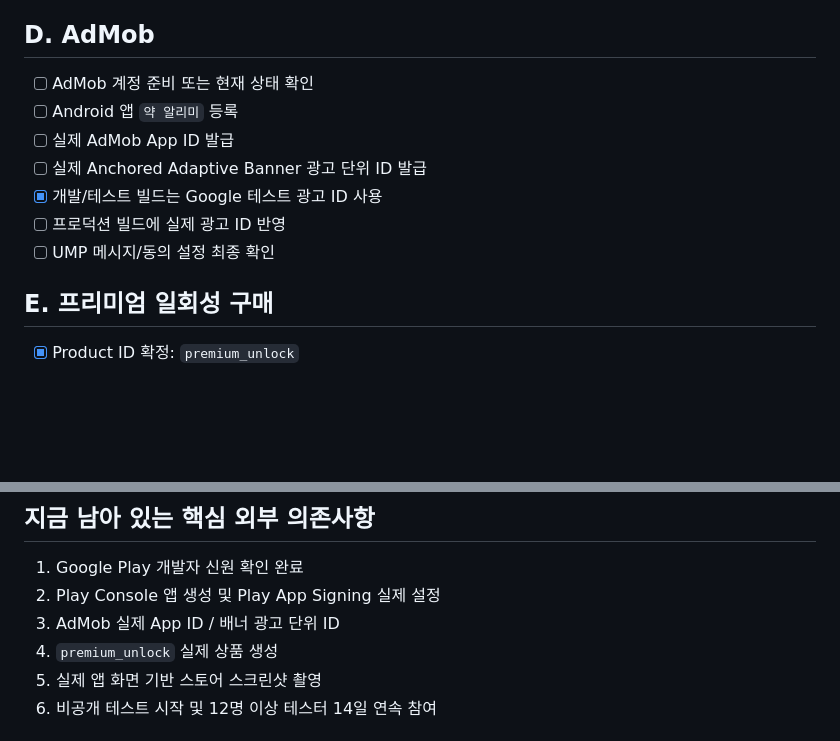
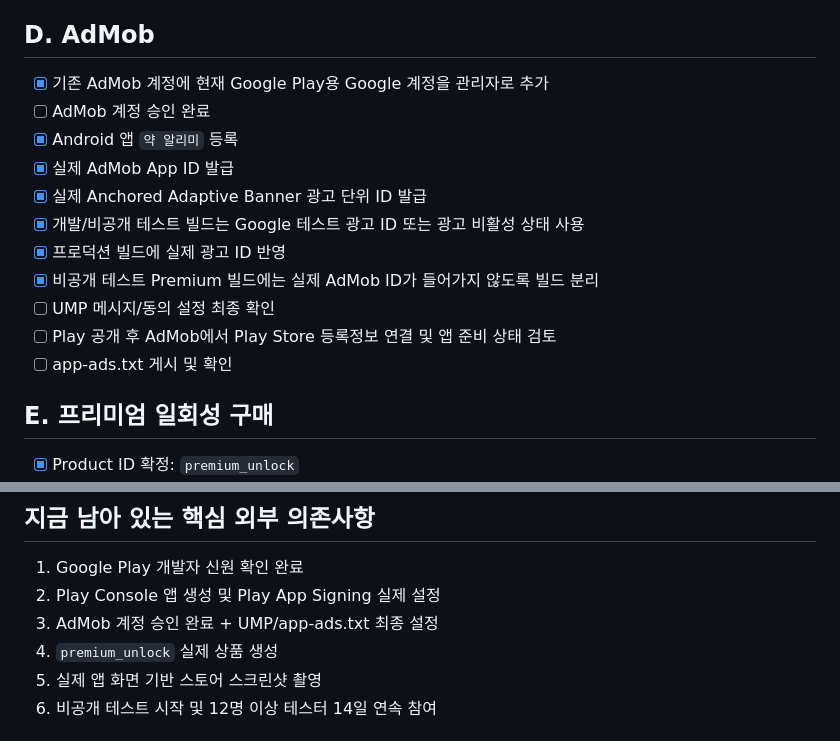
Before and after one commit to songseung88-sys/yak-alimi, a Markdown page: playstore/RELEASE_CHECKLIST_KO.md, 2 parts joined by grey strips. GitHub-like rendering; blank space fills up the shorter version.

Commit message:
Update release checklist with AdMob production IDs

```diff
--- a/playstore/RELEASE_CHECKLIST_KO.md
+++ b/playstore/RELEASE_CHECKLIST_KO.md
@@ -34,13 +34,17 @@
 - [ ] Play Console Data safety 실제 제출
 
 ## D. AdMob
-- [ ] AdMob 계정 준비 또는 현재 상태 확인
-- [ ] Android 앱 `약 알리미` 등록
-- [ ] 실제 AdMob App ID 발급
-- [ ] 실제 Anchored Adaptive Banner 광고 단위 ID 발급
-- [x] 개발/테스트 빌드는 Google 테스트 광고 ID 사용
-- [ ] 프로덕션 빌드에 실제 광고 ID 반영
+- [x] 기존 AdMob 계정에 현재 Google Play용 Google 계정을 관리자로 추가
+- [ ] AdMob 계정 승인 완료
+- [x] Android 앱 `약 알리미` 등록
+- [x] 실제 AdMob App ID 발급
+- [x] 실제 Anchored Adaptive Banner 광고 단위 ID 발급
+- [x] 개발/비공개 테스트 빌드는 Google 테스트 광고 ID 또는 광고 비활성 상태 사용
+- [x] 프로덕션 빌드에 실제 광고 ID 반영
+- [x] 비공개 테스트 Premium 빌드에는 실제 AdMob ID가 들어가지 않도록 빌드 분리
 - [ ] UMP 메시지/동의 설정 최종 확인
+- [ ] Play 공개 후 AdMob에서 Play Store 등록정보 연결 및 앱 준비 상태 검토
+- [ ] app-ads.txt 게시 및 확인
 
 ## E. 프리미엄 일회성 구매
 - [x] Product ID 확정: `premium_unlock`
@@ -97,7 +101,7 @@
 ## 지금 남아 있는 핵심 외부 의존사항
 1. Google Play 개발자 신원 확인 완료
 2. Play Console 앱 생성 및 Play App Signing 실제 설정
-3. AdMob 실제 App ID / 배너 광고 단위 ID
+3. AdMob 계정 승인 완료 + UMP/app-ads.txt 최종 설정
 4. `premium_unlock` 실제 상품 생성
 5. 실제 앱 화면 기반 스토어 스크린샷 촬영
 6. 비공개 테스트 시작 및 12명 이상 테스터 14일 연속 참여
```
